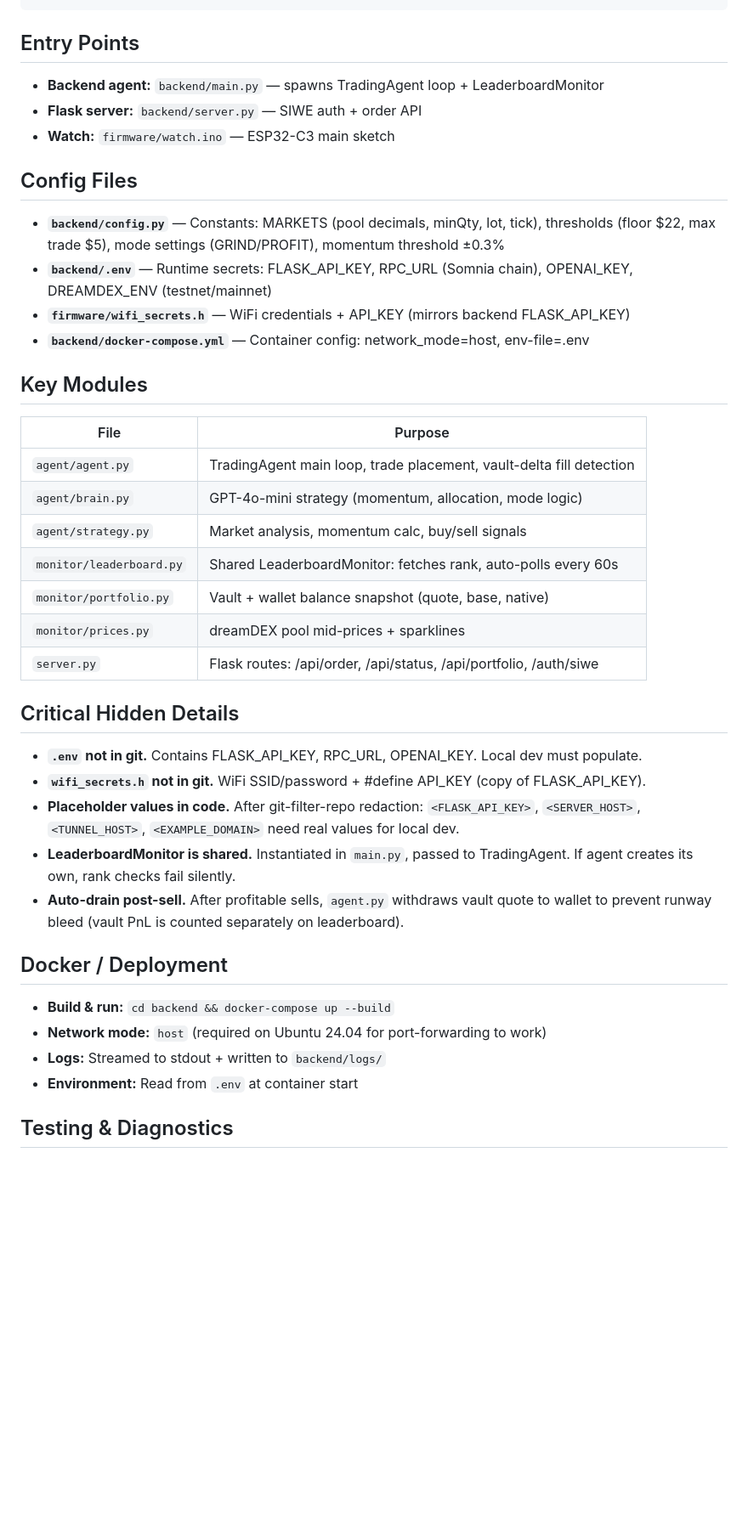
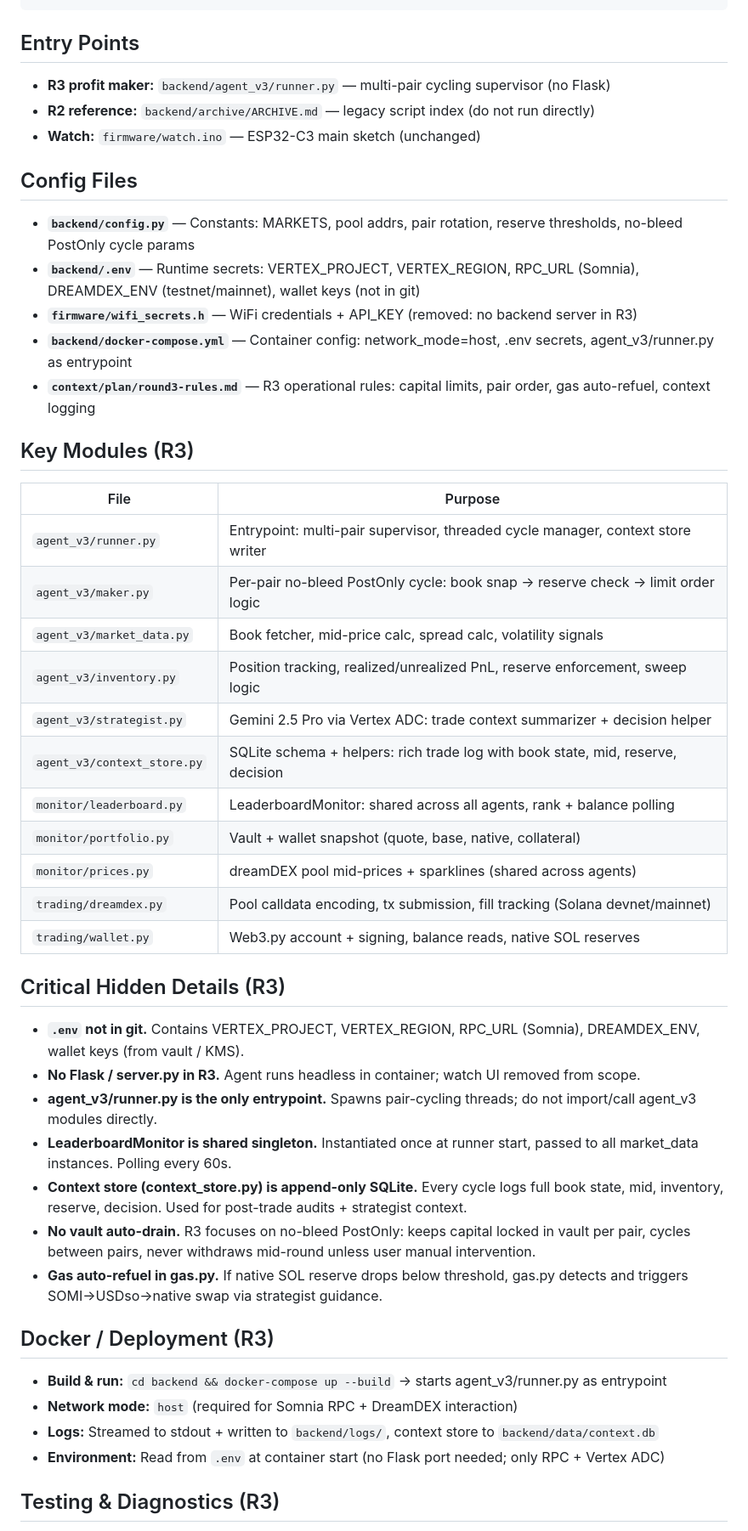
Before and after one commit to IronicDeGawd/dreamdex-testing, a Markdown page: context/structure.md, the part around one of its changes. Shown at 85% size. Drawn GitHub-style; blank space fills up the shorter version.

Commit message:
docs: progress + handover reflect V3 live state and current config

```diff
--- a/context/structure.md
+++ b/context/structure.md
@@ -63,43 +66,50 @@
 
 ## Entry Points
 
-- **Backend agent:** `backend/main.py` — spawns TradingAgent loop + LeaderboardMonitor
-- **Flask server:** `backend/server.py` — SIWE auth + order API
-- **Watch:** `firmware/watch.ino` — ESP32-C3 main sketch
+- **R3 profit maker:** `backend/agent_v3/runner.py` — multi-pair cycling supervisor (no Flask)
+- **R2 reference:** `backend/archive/ARCHIVE.md` — legacy script index (do not run directly)
+- **Watch:** `firmware/watch.ino` — ESP32-C3 main sketch (unchanged)
 
 ## Config Files
 
-- **`backend/config.py`** — Constants: MARKETS (pool decimals, minQty, lot, tick), thresholds (floor $22, max trade $5), mode settings (GRIND/PROFIT), momentum threshold ±0.3%
-- **`backend/.env`** — Runtime secrets: FLASK_API_KEY, RPC_URL (Somnia chain), OPENAI_KEY, DREAMDEX_ENV (testnet/mainnet)
-- **`firmware/wifi_secrets.h`** — WiFi credentials + API_KEY (mirrors backend FLASK_API_KEY)
-- **`backend/docker-compose.yml`** — Container config: network_mode=host, env-file=.env
+- **`backend/config.py`** — Constants: MARKETS, pool addrs, pair rotation, reserve thresholds, no-bleed PostOnly cycle params
+- **`backend/.env`** — Runtime secrets: VERTEX_PROJECT, VERTEX_REGION, RPC_URL (Somnia), DREAMDEX_ENV (testnet/mainnet), wallet keys (not in git)
+- **`firmware/wifi_secrets.h`** — WiFi credentials + API_KEY (removed: no backend server in R3)
+- **`backend/docker-compose.yml`** — Container config: network_mode=host, .env secrets, agent_v3/runner.py as entrypoint
+- **`context/plan/round3-rules.md`** — R3 operational rules: capital limits, pair order, gas auto-refuel, context logging
 
-## Key Modules
+## Key Modules (R3)
 
 | File | Purpose |
 |------|---------|
-| `agent/agent.py` | TradingAgent main loop, trade placement, vault-delta fill detection |
-| `agent/brain.py` | GPT-4o-mini strategy (momentum, allocation, mode logic) |
-| `agent/strategy.py` | Market analysis, momentum calc, buy/sell signals |
-| `monitor/leaderboard.py` | Shared LeaderboardMonitor: fetches rank, auto-polls every 60s |
-| `monitor/portfolio.py` | Vault + wallet balance snapshot (quote, base, native) |
-| `monitor/prices.py` | dreamDEX pool mid-prices + sparklines |
-| `server.py` | Flask routes: /api/order, /api/status, /api/portfolio, /auth/siwe |
+| `agent_v3/runner.py` | Entrypoint: multi-pair supervisor, threaded cycle manager, context store writer |
+| `agent_v3/maker.py` | Per-pair no-bleed PostOnly cycle: book snap → reserve check → limit order logic |
+| `agent_v3/market_data.py` | Book fetcher, mid-price calc, spread calc, volatility signals |
+| `agent_v3/inventory.py` | Position tracking, realized/unrealized PnL, reserve enforcement, sweep logic |
+| `agent_v3/strategist.py` | Gemini 2.5 Pro via Vertex ADC: trade context summarizer + decision helper |
+| `agent_v3/context_store.py` | SQLite schema + helpers: rich trade log with book state, mid, reserve, decision |
+| `monitor/leaderboard.py` | LeaderboardMonitor: shared across all agents, rank + balance polling |
+| `monitor/portfolio.py` | Vault + wallet snapshot (quote, base, native, collateral) |
+| `monitor/prices.py` | dreamDEX pool mid-prices + sparklines (shared across agents) |
+| `trading/dreamdex.py` | Pool calldata encoding, tx submission, fill tracking (Solana devnet/mainnet) |
+| `trading/wallet.py` | Web3.py account + signing, balance reads, native SOL reserves |
 
-## Critical Hidden Details
+## Critical Hidden Details (R3)
 
-- **`.env` not in git.** Contains FLASK_API_KEY, RPC_URL, OPENAI_KEY. Local dev must populate.
-- **`wifi_secrets.h` not in git.** WiFi SSID/password + #define API_KEY (copy of FLASK_API_KEY).
-- **Placeholder values in code.** After git-filter-repo redaction: `<FLASK_API_KEY>`, `<SERVER_HOST>`, `<TUNNEL_HOST>`, `<EXAMPLE_DOMAIN>` need real values for local dev.
-- **LeaderboardMonitor is shared.** Instantiated in `main.py`, passed to TradingAgent. If agent creates its own, rank checks fail silently.
-- **Auto-drain post-sell.** After profitable sells, `agent.py` withdraws vault quote to wallet to prevent runway bleed (vault PnL is counted separately on leaderboard).
+- **`.env` not in git.** Contains VERTEX_PROJECT, VERTEX_REGION, RPC_URL (Somnia), DREAMDEX_ENV, wallet keys (from vault / KMS).
+- **No Flask / server.py in R3.** Agent runs headless in container; watch UI removed from scope.
+- **agent_v3/runner.py is the only entrypoint.** Spawns pair-cycling threads; do not import/call agent_v3 modules directly.
+- **LeaderboardMonitor is shared singleton.** Instantiated once at runner start, passed to all market_data instances. Polling every 60s.
+- **Context store (context_store.py) is append-only SQLite.** Every cycle logs full book state, mid, inventory, reserve, decision. Used for post-trade audits + strategist context.
+- **No vault auto-drain.** R3 focuses on no-bleed PostOnly: keeps capital locked in vault per pair, cycles between pairs, never withdraws mid-round unless user manual intervention.
+- **Gas auto-refuel in gas.py.** If native SOL reserve drops below threshold, gas.py detects and triggers SOMI→USDso→native swap via strategist guidance.
 
-## Docker / Deployment
+## Docker / Deployment (R3)
 
-- **Build & run:** `cd backend && docker-compose up --build`
-- **Network mode:** `host` (required on Ubuntu 24.04 for port-forwarding to work)
-- **Logs:** Streamed to stdout + written to `backend/logs/`
-- **Environment:** Read from `.env` at container start
+- **Build & run:** `cd backend && docker-compose up --build` → starts agent_v3/runner.py as entrypoint
+- **Network mode:** `host` (required for Somnia RPC + DreamDEX interaction)
+- **Logs:** Streamed to stdout + written to `backend/logs/`, context store to `backend/data/context.db`
+- **Environment:** Read from `.env` at container start (no Flask port needed; only RPC + Vertex ADC)
 
-## Testing & Diagnostics
+## Testing & Diagnostics (R3)
 
```
Also changed, not shown: other parts of context/structure.md (+33 -30 lines), context/handover.md (+28 -65 lines), context/progress.md (+23 -14 lines).
